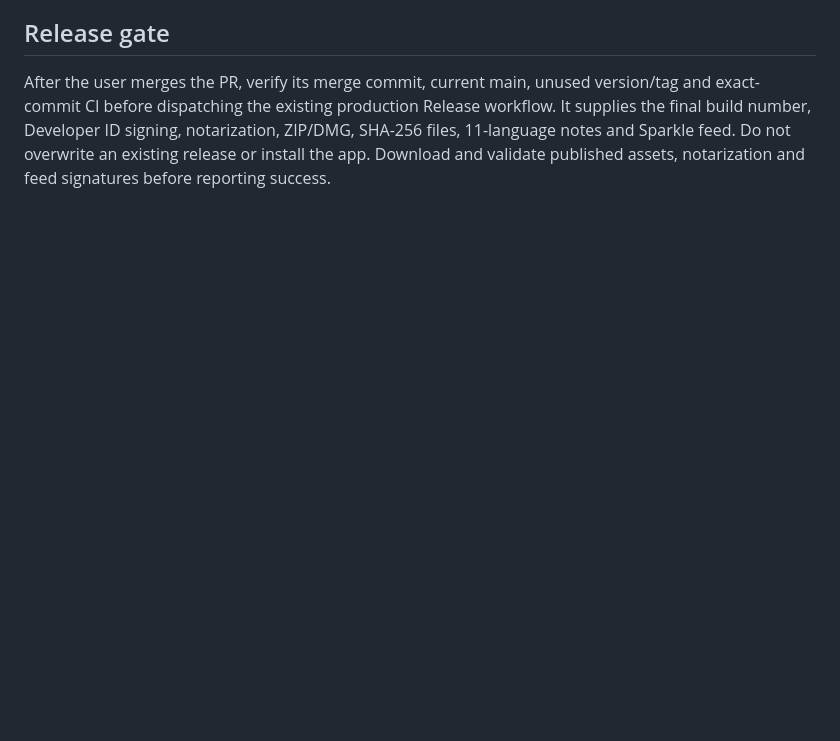
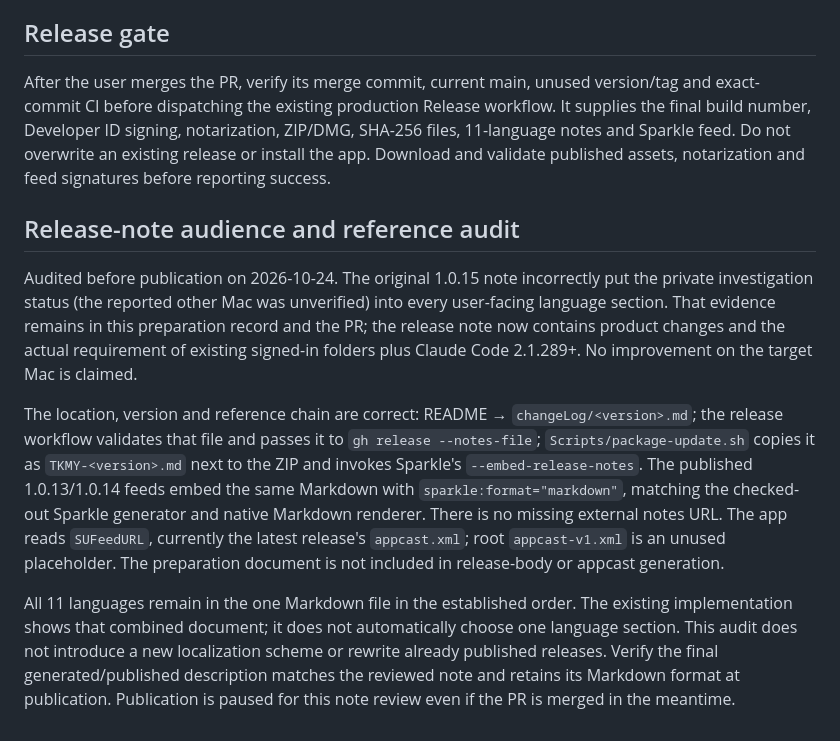
Before and after one commit to mumei/tkmy, a Markdown page: Docs/releases/1.0.15-preparation.md, the part around the change. Drawn GitHub-style; blank space fills up the shorter version.

```diff
--- a/Docs/releases/1.0.15-preparation.md
+++ b/Docs/releases/1.0.15-preparation.md
@@ -23,3 +23,11 @@ Final local validation passed: Swift Testing 153 tests and XCTest 41 tests, stan
 ## Release gate
 
 After the user merges the PR, verify its merge commit, current main, unused version/tag and exact-commit CI before dispatching the existing production Release workflow. It supplies the final build number, Developer ID signing, notarization, ZIP/DMG, SHA-256 files, 11-language notes and Sparkle feed. Do not overwrite an existing release or install the app. Download and validate published assets, notarization and feed signatures before reporting success.
+
+## Release-note audience and reference audit
+
+Audited before publication on 2026-10-24. The original 1.0.15 note incorrectly put the private investigation status (the reported other Mac was unverified) into every user-facing language section. That evidence remains in this preparation record and the PR; the release note now contains product changes and the actual requirement of existing signed-in folders plus Claude Code 2.1.289+. No improvement on the target Mac is claimed.
+
+The location, version and reference chain are correct: README → `changeLog/<version>.md`; the release workflow validates that file and passes it to `gh release --notes-file`; `Scripts/package-update.sh` copies it as `TKMY-<version>.md` next to the ZIP and invokes Sparkle's `--embed-release-notes`. The published 1.0.13/1.0.14 feeds embed the same Markdown with `sparkle:format="markdown"`, matching the checked-out Sparkle generator and native Markdown renderer. There is no missing external notes URL. The app reads `SUFeedURL`, currently the latest release's `appcast.xml`; root `appcast-v1.xml` is an unused placeholder. The preparation document is not included in release-body or appcast generation.
+
+All 11 languages remain in the one Markdown file in the established order. The existing implementation shows that combined document; it does not automatically choose one language section. This audit does not introduce a new localization scheme or rewrite already published releases. Verify the final generated/published description matches the reviewed note and retains its Markdown format at publication. Publication is paused for this note review even if the PR is merged in the meantime.
```
Also changed, not shown: changeLog/1.0.15.md (+27 -27 lines).
